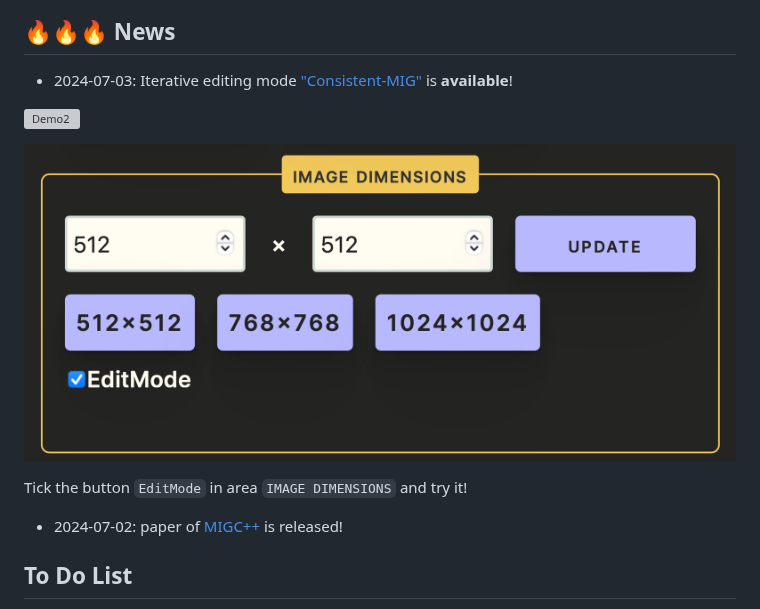
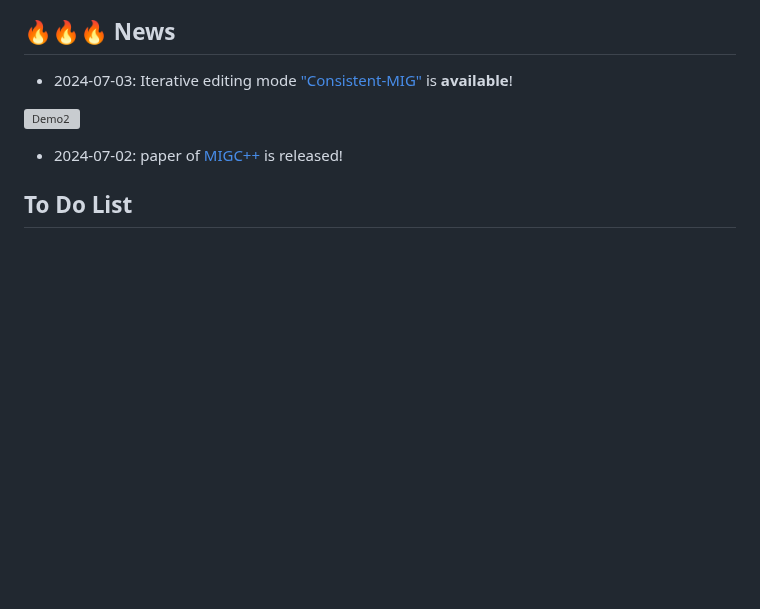
Before and after one commit to limuloo/MIGC, a Markdown page: README.md, the part around the change. Rendered like a GitHub page; blank space fills up the shorter version; grey boxes are pictures that could not be loaded.

Commit message:
upd readme

```diff
--- a/README.md
+++ b/README.md
@@ -12,13 +12,6 @@
 - 2024-07-03: Iterative editing mode ["Consistent-MIG"](https://arxiv.org/pdf/2407.02329) is **available**!
 
 ![Demo2](videos/video2.gif)
-
-<p align="center">
-  <img src="figures/edit_button.jpg" alt="example" style="width: 50%; height: auto;"/>
-</p>
-
-
-Tick the button `EditMode` in area `IMAGE DIMENSIONS` and try it!
 
 - 2024-07-02: paper of [MIGC++](https://arxiv.org/pdf/2407.02329) is released!
 
```
